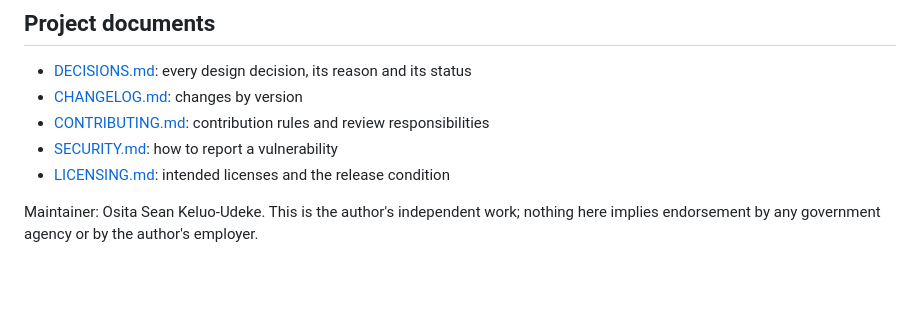
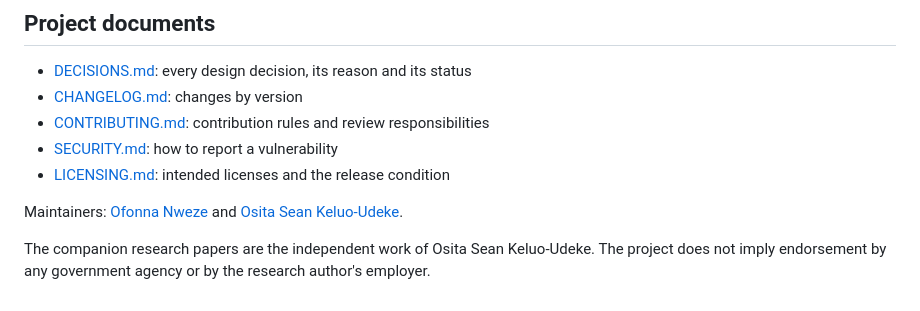
Before and after one commit to Obaaf/OBAAF, a Markdown page: README.md, the part around the change. GitHub-like rendering; blank space fills up the shorter version.

Commit message:
docs: identify both repository maintainers

```diff
--- a/README.md
+++ b/README.md
@@ -89,4 +89,6 @@ Each functional requirement of the specification (FR1–FR12) has an offline tes
 - [SECURITY.md](SECURITY.md): how to report a vulnerability
 - [LICENSING.md](LICENSING.md): intended licenses and the release condition
 
-Maintainer: Osita Sean Keluo-Udeke. This is the author's independent work; nothing here implies endorsement by any government agency or by the author's employer.
+Maintainers: [Ofonna Nweze](https://github.com/Ofonna-N) and [Osita Sean Keluo-Udeke](https://github.com/seanudeke).
+
+The companion research papers are the independent work of Osita Sean Keluo-Udeke. The project does not imply endorsement by any government agency or by the research author's employer.
```
